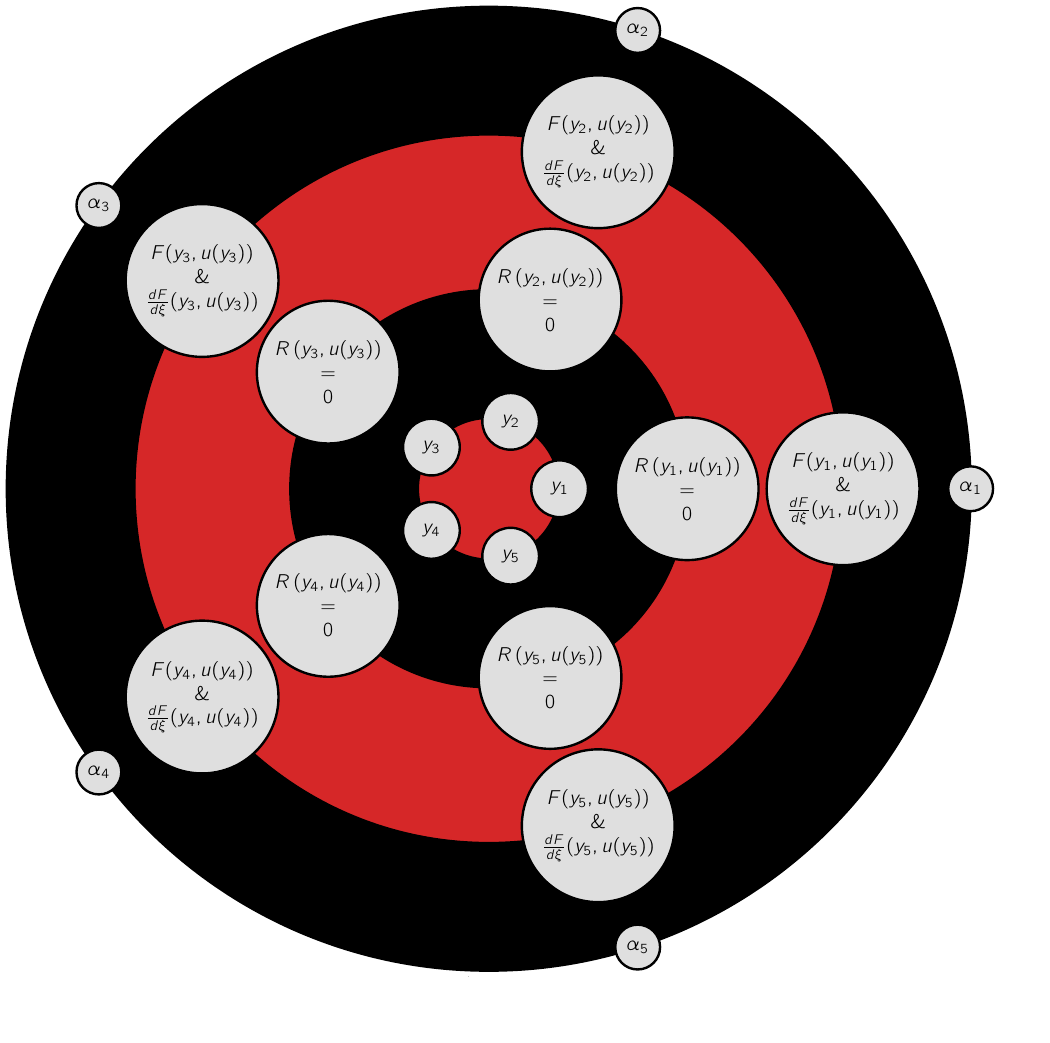
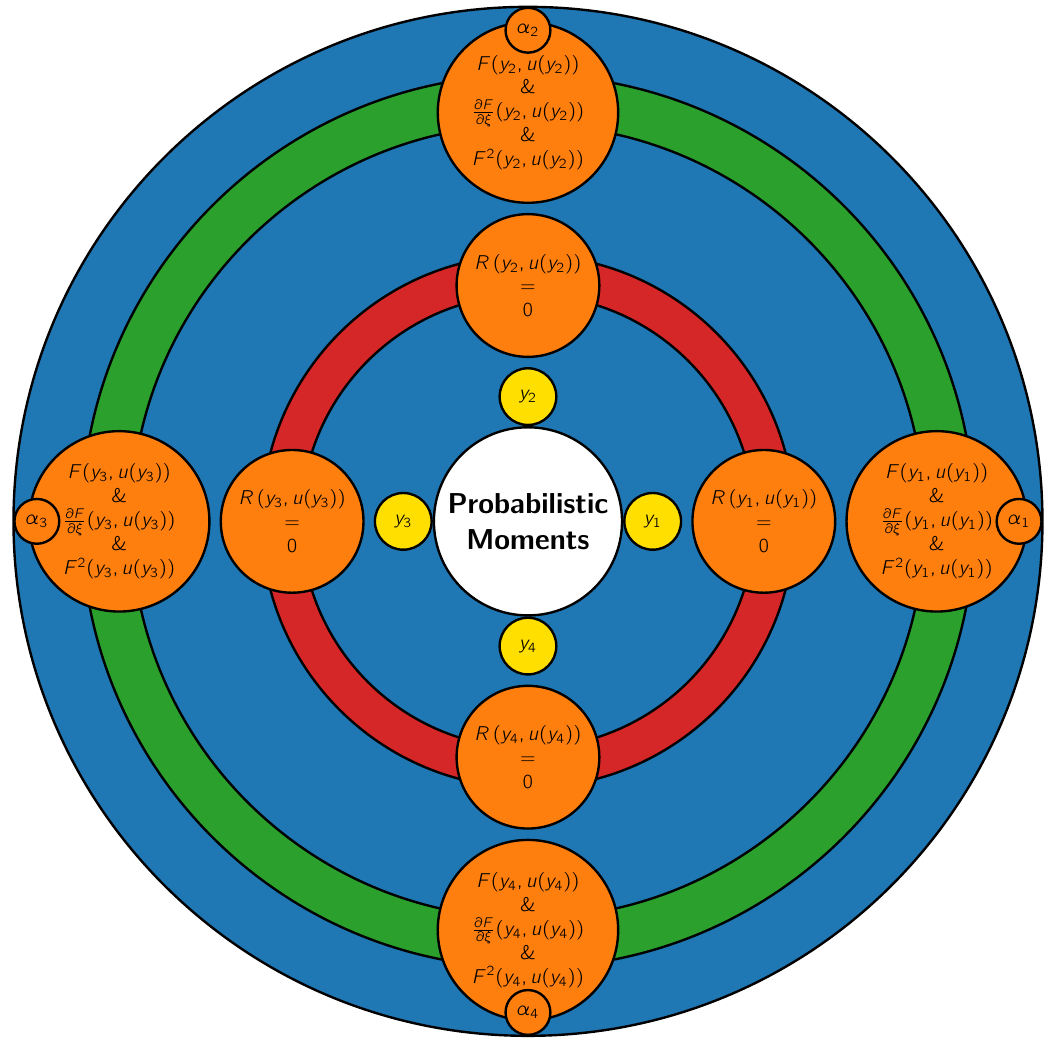
Before and after one commit to komahanb/tikz, a LaTeX figure (sampling/sampling.tex): the whole page, the shorter picture padded with empty space. Compiled offline with pdfLaTeX.

Commit message:
updated pagestyle

```diff
--- a/sampling/sampling.tex
+++ b/sampling/sampling.tex
@@ -1,54 +1,70 @@
 \documentclass[margin=1mm]{standalone}
-
+%
 \input{../tikz}
 \input{../font}
 \input{../tableau_colors}
-
+%
 %\pgfdeclarelayer{background}
 %\pgfdeclarelayer{foreground}
 %\pgfsetlayers{background,foreground}
-
-\begin{document}
+%
+\begin{document}\thispagestyle{empty}
 
 \begin{tikzpicture}
   %
-  \def\n{5}
+  \def\n{4}
   %
-  \def\radiusi{1.25cm}
-  \def\radiusj{3.5cm}
-  \def\radiusk{6.25cm}
-  \def\radiusl{8.5cm}
+  \def\radiusi{2cm}
+  \def\radiusj{4.0cm}
+  \def\radiusk{7.0cm}
+  \def\radiusl{8.25cm}
   %
   \def\margini{25} % margin in angles, depends on the radius
   \def\marginj{25}  % margin in angles, depends on the radius
   \def\margink{12}  % margin in angles, depends on the radius
   \def\marginl{3}  % margin in angles, depends on the radius
+
   %
+  \node[draw, circ, very thick, fill=dblue , fill opacity = 1, minimum size=2.2*\radiusl] at (0,0) {};
+  \node[draw, circ, very thick, fill=dred, fill opacity = 1, minimum size=1.65*\radiusk] at (0,0) {};
+  \node[draw, circ, very thick, fill=dblue , fill opacity = 1, minimum size=1.4*\radiusj] at (0,0) {};
 
-  \node[draw, circ, very thick, fill=black , fill opacity = 1, minimum size=2*\radiusl] at (0,0) {};
-  \node[draw, circ, very thick, fill=dred, fill opacity = 1, minimum size=2*\radiusk] at (0,0) {};
-  \node[draw, circ, very thick, fill=black , fill opacity = 1, minimum size=2*\radiusj] at (0,0) {};
-  \node[draw, circ, very thick, fill=dred, fill opacity = 1, minimum size=2*\radiusi] at (0,0) {};
 
+
+
+  % Green stripe
+  \node[draw, circ, very thick, fill=dgreen , fill opacity = 1, minimum size=2.25*\radiusk] at (0,0) {};
+  \node[draw, circ, very thick, fill=dblue, fill opacity = 1, minimum size=2.0*\radiusk] at (0,0) {};
+
+
+  \node[draw, circ, very thick, fill=dred , fill opacity = 1, minimum size=2.35*\radiusj] at (0,0) {};
+  \node[draw, circ, very thick, fill=dblue , fill opacity = 1, minimum size=2.0*\radiusj] at (0,0) {};
+
+  %
+  \node[draw, circ, very thick, fill=white, fill opacity = 1, minimum size=0.4*\radiusi,font=\Large\bfseries, align=center] at (0,0) {Probabilistic \\ Moments};
+
+  %
   \foreach \s in {1,...,\n}{
-    \node[draw, circ, very thick, fill=gray!25, minimum size=1cm] at ({360/\n * (\s - 1)} : \radiusi){$y_\s$};
+    \node[draw, circ, very thick, fill=gold, minimum size=1cm] at ({360/\n * (\s - 1)} : 1.1*\radiusi){$y_\s$};
   }
   %
   \foreach \s in {1,...,\n}{
-    \coordinate (a) at ({360/\n * (\s - 1)} : \radiusj);
-    \node[draw, circ, very thick, fill=gray!25,  minimum size=1cm, align=center] at (a) {$R\left(y_\s,u(y_\s)\right)$\\$=$\\$0$};
+    \coordinate (a) at ({360/\n * (\s - 1)} : 1.04*\radiusj);
+    \node[draw, circ, very thick, fill=dorange,  minimum size=1cm, align=center] at (a) {$R\left(y_\s,u(y_\s)\right)$\\$=$\\$0$};
   }
   %
   \foreach \s in {1,...,\n}{
-    \node[draw, circ, very thick, fill=gray!25, minimum size=1cm,align = center] at ({360/\n * (\s - 1)} : \radiusk){
+    \node[draw, circ, very thick, fill=dorange, minimum size=1cm,align = center] at ({360/\n * (\s - 1)} : 1.03*\radiusk){
       $F(y_\s,u(y_\s))$
       \\ $\&$ \\
-      $\frac{dF}{d\xi}(y_\s,u(y_\s))$
+      $\frac{\partial F}{\partial \xi}(y_\s,u(y_\s))$
+      \\ $\&$ \\
+      $F^2(y_\s,u(y_\s))$
     };
   }
   %
   \foreach \s in {1,...,\n}{
-    \node[draw, circ, very thick, fill=gray!25] at ({360/\n * (\s - 1)} : \radiusl){$\alpha_\s$};
+    \node[draw, circ, very thick, fill=dorange] at ({360/\n * (\s - 1)} : 1.05*\radiusl){$\alpha_\s$};
 %    \draw[-, very thick, >=latex] ({360/\n * (\s - 1) + \marginl} : \radiusl)
 %    arc ({360/\n * (\s - 1) + \marginl} : {360/\n * (\s)-\marginl} : \radiusl);
   }
```
Also changed, not shown: derivative-methods/derivative-methods.tex (+12 -11 lines), motivations/analysis-mathematical-view.tex (+5 -4 lines), motivations/motivations.tex (+1 -0 lines), motivations/sensitivity-mathematical-view.tex (+5 -4 lines), motivations/thesis-scope.tex (+2 -0 lines), multistep-stage/marching-methods.tex (+2 -0 lines), multistep-stage/multistep-stage.tex (+1 -0 lines), prob-dist/standard-distributions.tex (+1 -0 lines), uq-phases/optimizations-with-equation.tex (+1 -0 lines), uq-phases/optimizations.tex (+1 -0 lines), uq-phases/uq-phases-noprop.tex (+1 -0 lines).
